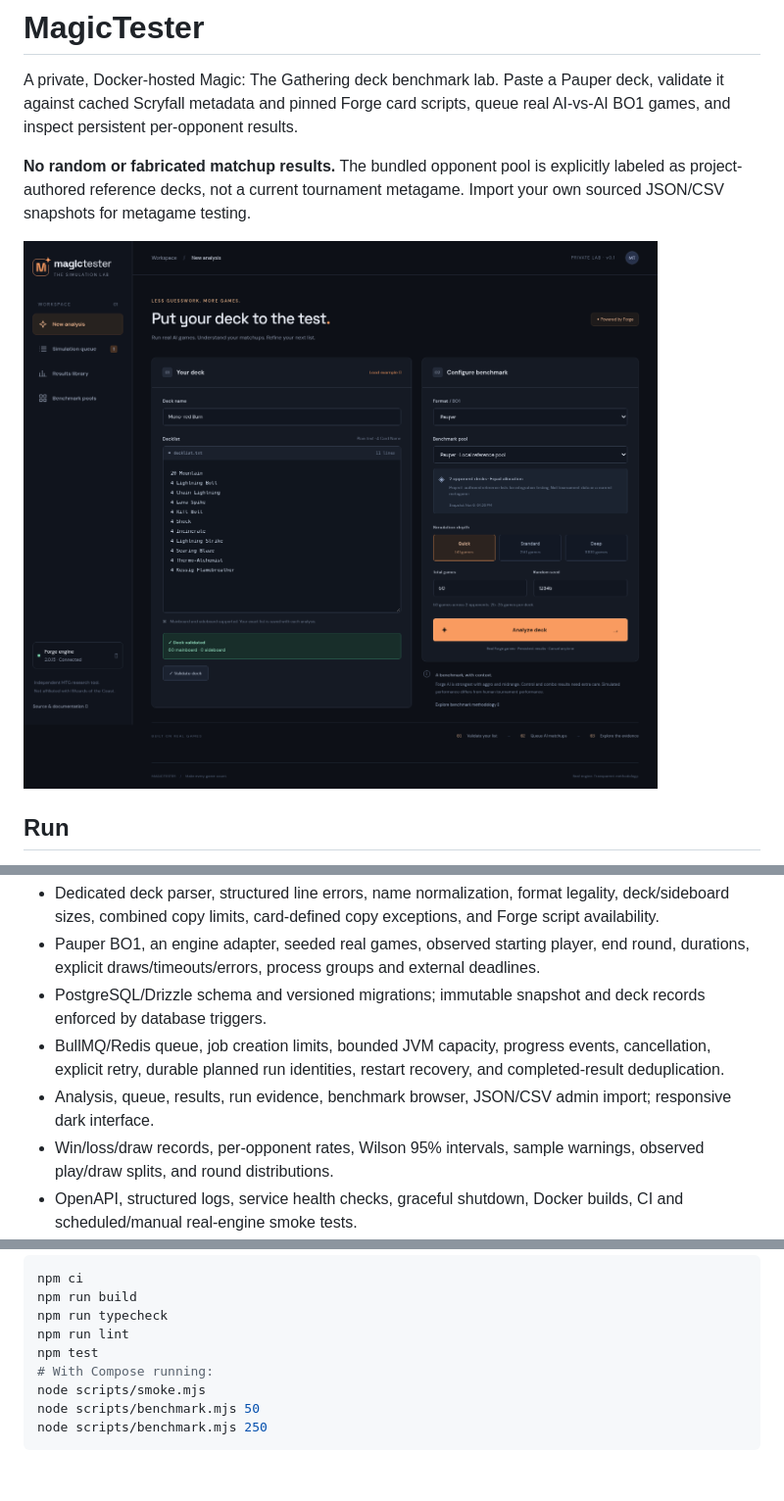
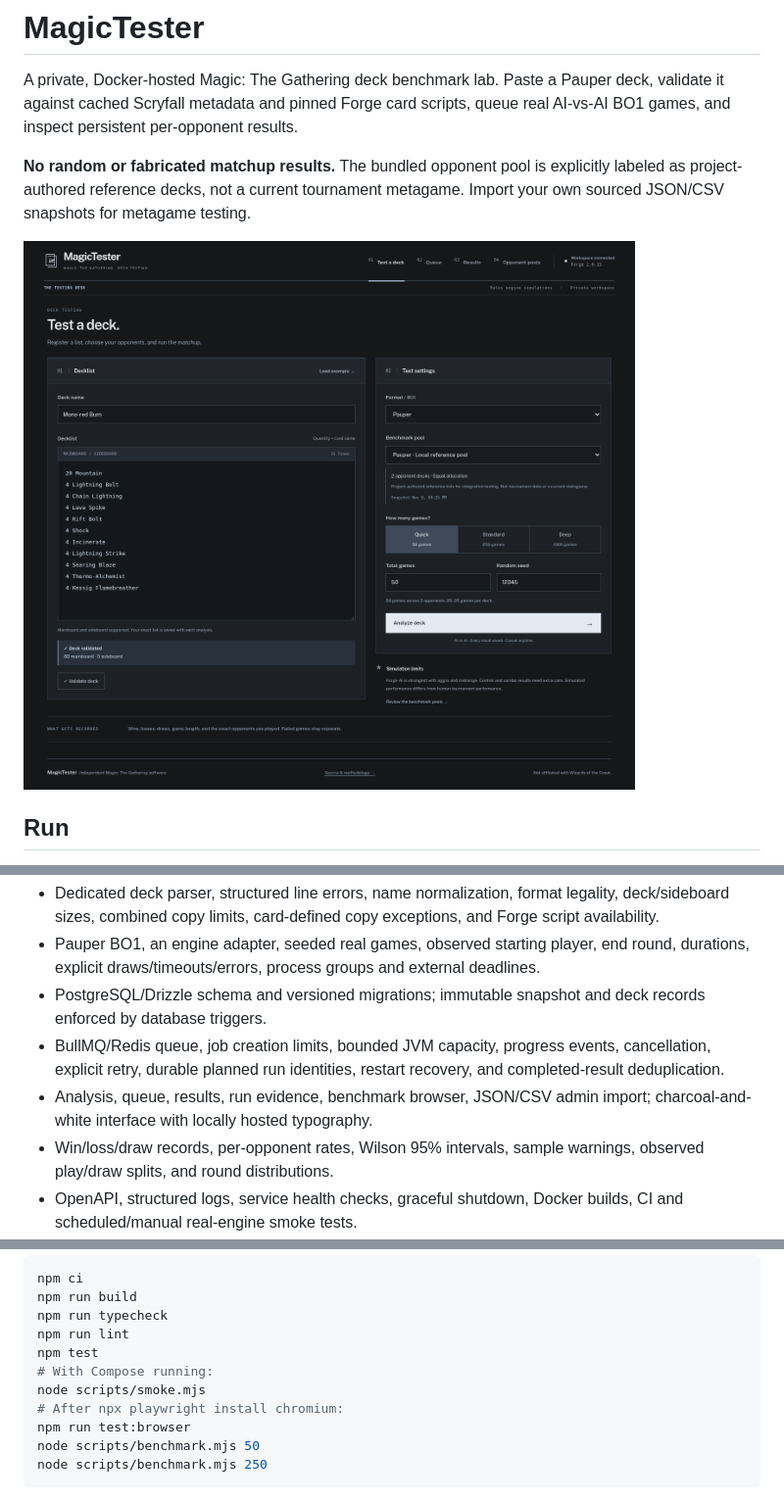
Before and after one commit to acocalypso/magictester, a Markdown page: README.md, 3 parts joined by grey strips. Shown at 98% size. GitHub-like rendering; pictures changed too: docs/screenshots/analysis.png; blank space fills up the shorter version.

Commit message:
ui: replace dashboard styling with researched charcoal workbench

````diff
--- a/README.md
+++ b/README.md
@@ -38,7 +38,7 @@ The optional overlay mounts `CODEX_PROXY_CERT` (or the system CA bundle) for dep
 - Pauper BO1, an engine adapter, seeded real games, observed starting player, end round, durations, explicit draws/timeouts/errors, process groups and external deadlines.
 - PostgreSQL/Drizzle schema and versioned migrations; immutable snapshot and deck records enforced by database triggers.
 - BullMQ/Redis queue, job creation limits, bounded JVM capacity, progress events, cancellation, explicit retry, durable planned run identities, restart recovery, and completed-result deduplication.
-- Analysis, queue, results, run evidence, benchmark browser, JSON/CSV admin import; responsive dark interface.
+- Analysis, queue, results, run evidence, benchmark browser, JSON/CSV admin import; charcoal-and-white interface with locally hosted typography.
 - Win/loss/draw records, per-opponent rates, Wilson 95% intervals, sample warnings, observed play/draw splits, and round distributions.
 - OpenAPI, structured logs, service health checks, graceful shutdown, Docker builds, CI and scheduled/manual real-engine smoke tests.
 
@@ -56,6 +56,8 @@ npm run lint
 npm test
 # With Compose running:
 node scripts/smoke.mjs
+# After npx playwright install chromium:
+npm run test:browser
 node scripts/benchmark.mjs 50
 node scripts/benchmark.mjs 250
 ```
````
Also changed, not shown: THIRD_PARTY.md (+11 -11 lines), docs/CONTINUATION.md (added, +20 -0 lines), docs/VERIFICATION.md (+4 -0 lines), docs/design/RESEARCH.md (added, +25 -0 lines), docs/screenshots/analysis-mobile.png (added), docs/screenshots/queue.png (added), docs/screenshots/results.png, 9 other files.
